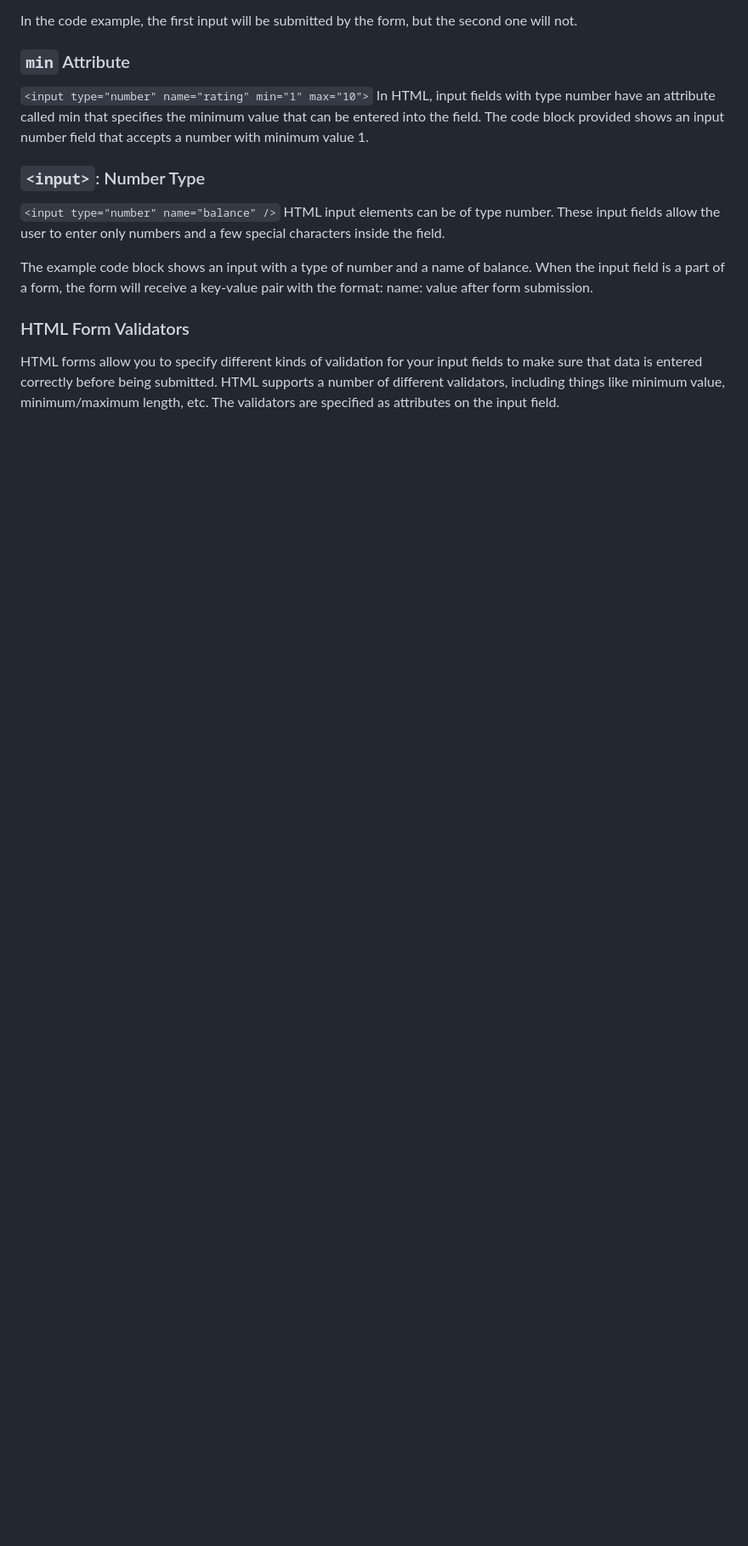
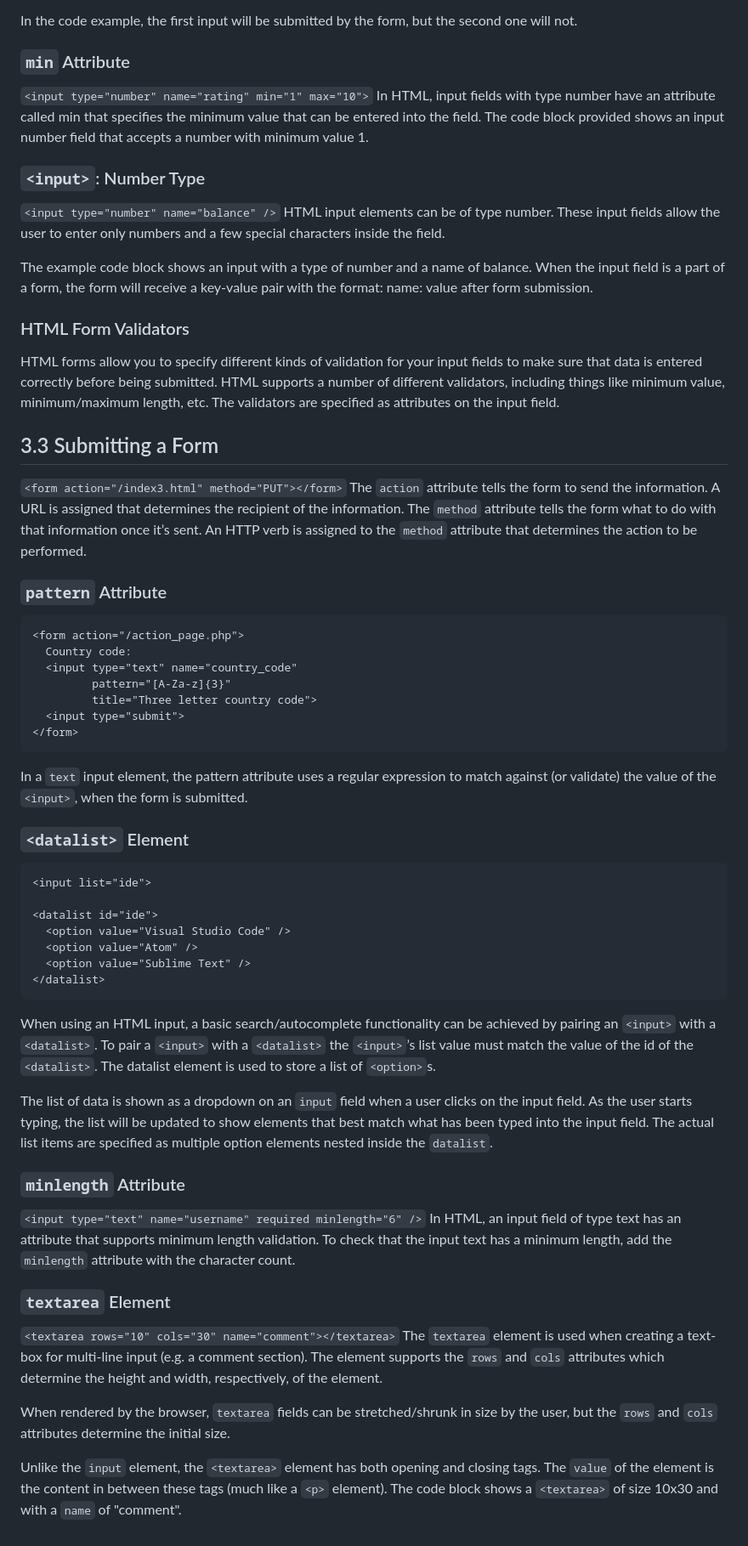
Before and after one commit to peppergrinder/html_codecademy, a Markdown page: README.md, the part around the change printed below. Shown: that part at 85% size. Rendered like a GitHub page; blank space fills up the shorter version.

Commit message:
added table of contents and section 3.3

````diff
--- a/README.md
+++ b/README.md
@@ -60,3 +78,46 @@ The example code block shows an input with a type of number and a name of balanc
 
 ### HTML Form Validators
 HTML forms allow you to specify different kinds of validation for your input fields to make sure that data is entered correctly before being submitted. HTML supports a number of different validators, including things like minimum value, minimum/maximum length, etc. The validators are specified as attributes on the input field.
+
+
+## 3.3 Submitting a Form
+`<form action="/index3.html" method="PUT"></form>`
+The `action` attribute tells the form to send the information. A URL is assigned that determines the recipient of the information. The `method` attribute tells the form what to do with that information once it’s sent. An HTTP verb is assigned to the `method` attribute that determines the action to be performed.
+
+### `pattern` Attribute
+```
+<form action="/action_page.php">
+  Country code:
+  <input type="text" name="country_code"
+         pattern="[A-Za-z]{3}"
+         title="Three letter country code">
+  <input type="submit">
+</form>
+```
+In a `text` input element, the pattern attribute uses a regular expression to match against (or validate) the value of the `<input>`, when the form is submitted.
+
+### `<datalist>` Element
+```
+<input list="ide">
+
+<datalist id="ide">
+  <option value="Visual Studio Code" />
+  <option value="Atom" />
+  <option value="Sublime Text" />
+</datalist>
+```
+When using an HTML input, a basic search/autocomplete functionality can be achieved by pairing an `<input>` with a `<datalist>`. To pair a `<input>` with a `<datalist>` the `<input>`’s list value must match the value of the id of the `<datalist>`. The datalist element is used to store a list of `<option>`s.
+
+The list of data is shown as a dropdown on an `input` field when a user clicks on the input field. As the user starts typing, the list will be updated to show elements that best match what has been typed into the input field. The actual list items are specified as multiple option elements nested inside the `datalist`.
+
+### `minlength` Attribute
+`<input type="text" name="username" required minlength="6" />`
+In HTML, an input field of type text has an attribute that supports minimum length validation. To check that the input text has a minimum length, add the `minlength` attribute with the character count.
+
+### `textarea` Element
+`<textarea rows="10" cols="30" name="comment"></textarea>`
+The `textarea` element is used when creating a text-box for multi-line input (e.g. a comment section). The element supports the `rows` and `cols` attributes which determine the height and width, respectively, of the element.
+
+When rendered by the browser, `textarea` fields can be stretched/shrunk in size by the user, but the `rows` and `cols` attributes determine the initial size.
+
+Unlike the `input` element, the `<textarea>` element has both opening and closing tags. The `value` of the element is the content in between these tags (much like a `<p>` element). The code block shows a `<textarea>` of size 10x30 and with a `name` of "comment".
````
Also changed, not shown: other parts of README.md (+19 -1 lines).
